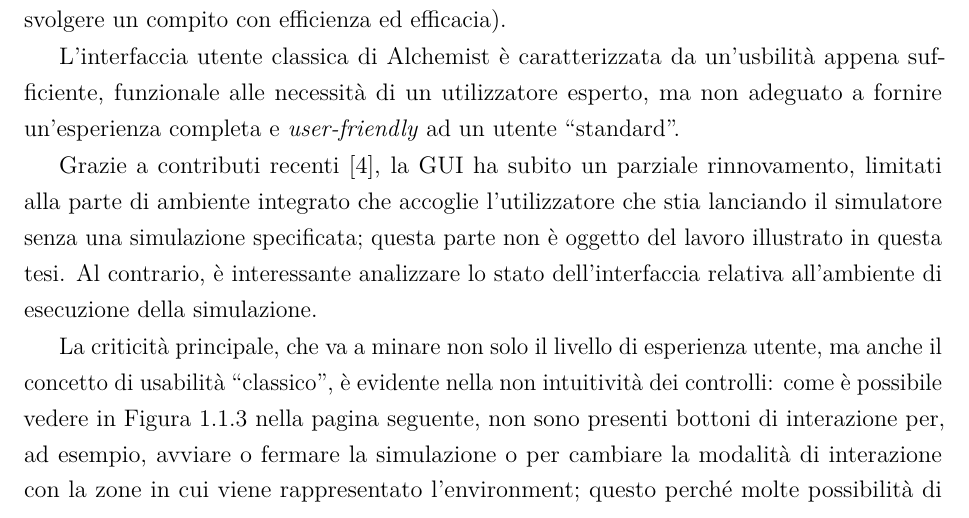
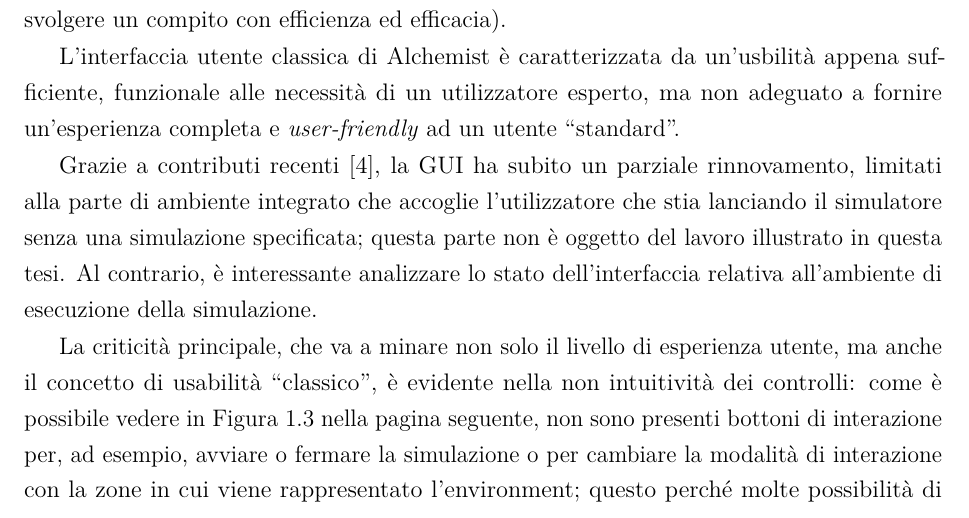
Before and after one commit to NiccoMlt/Tesi-di-Laurea-Alchemist, a LaTeX book (maltoni_niccolo_tesi.tex, which reads tex/mainmatter/capitolo1.tex): part of page 11 of 28, cut so that both start at the same text. The pictures show the PDF file maltoni_niccolo_tesi.pdf that the author committed with the source.

Commit message:
Sistemati riferimenti alle figure

```diff
--- a/tex/mainmatter/capitolo1.tex
+++ b/tex/mainmatter/capitolo1.tex
@@ -60,12 +60,13 @@
 
                     L'astrazione dovrebbe avere un'accezione il più possibile generale e flessibile, in modo da poter modellare qualsiasi tipo di legame di vicinato, non solo spaziale.
 
-                \begin{figure}[htbp]\label{fig:react}
+                \begin{figure}[htbp]
                     \centering
                     \includegraphics[scale=.35]{img/reaction}
                     \caption{%
                         La figura, rivisitata da quella disponibile sul sito ufficiale~\cite{alchemistWeb}, offre una rappresentazione grafica della \emph{Reazione}.
                     }
+                    \label{fig:react}
                 \end{figure}
 
                 \item[\engEmph{Reaction}\label{itm:react}]
@@ -91,12 +92,13 @@
 
             \end{description}
 
-            \begin{figure}[htbp]\label{fig:model}
+            \begin{figure}[htbp]
                 \centering
                 \includegraphics[scale=.4]{img/model}
                 \caption{%
                     La figura, presa dal sito ufficiale~\cite{alchemistWeb}, offre una rappresentazione grafica delle diverse entità. All’interno di un ambiente, che modella il sistema, si trovano i nodi connessi tra loro attraverso dei collegamenti; ogni nodo è composto da reazioni e molecole, ognuna delle quali ha associata una concentrazione.
                 }
+                \label{fig:model}
             \end{figure}
 
             % TODO aggiungi dettagli
@@ -126,10 +128,11 @@
 
                 La criticità principale, che va a minare non solo il livello di esperienza utente, ma anche il concetto di usabilità  ``classico'', è evidente nella non intuitività dei controlli: come è possibile vedere in \figurename~\vref{fig:oldMain}, non sono presenti bottoni di interazione per, ad esempio, avviare o fermare la simulazione o per cambiare la modalità di interazione con la zone in cui viene rappresentato l'environment; questo perché molte possibilità di controllo sono limitate a scorciatoie da tastiera non modificabili e non esplicate altrove se non nella documentazione.
 
-                \begin{figure}[htbp]\label{fig:oldMain}
+                \begin{figure}[htbp]
                     \centering
                     \includegraphics[scale=.35]{img/oldMain}
                     \caption{Vista principale di una simulazione con l'interfaccia classica}
+                    \label{fig:oldMain}
                 \end{figure}
 
                 Un'ultima criticità che esula dal contesto pratico, ma che rientra appieno nel contesto estetico/edonistico importante per una buona UX è, appunto l'aspetto grafico: l'intera interfaccia di simulazione è implementata sfruttando le impostazioni di base del framework Swing, senza alcun tipo di personalizzazione estetica che rispettasse le direttive di un design grafico ben definito (come il Material Design~\cite{material} di Google o Modern UI e Fluent Design System~\cite{fluent} di Microsoft) o che mantenesse il design fornito dal sistema operativo.
@@ -139,10 +142,11 @@
 
                 Come è possibile vedere in \figurename~\vref{fig:awt}, la libreria sfrutta i componenti forniti da AWT, mettendo a disposizione nuovi componenti in grado di risolvere diverse debolezze del precedente standard grafico per il linguaggio di Oracle:
 
-                \begin{figure}[htbp]\label{fig:awt}
+                \begin{figure}[htbp]
                     \centering
                     \includegraphics[scale=.45]{img/AWTSwing}
                     \caption{Struttura delle classi di Swing e AWT, by Jakub Závěrka (Jakub Závěrka - own work) [Public domain], via Wikimedia Commons}
+                    \label{fig:awt}
                 \end{figure}
 
                 \begin{itemize}
@@ -201,10 +205,11 @@
 
             Il \engEmph{Quantum Toolkit} collega invece \engEmph{Prism} al \engEmph{Glass Windowing Toolkit} e gestisce le regole di threading per rendering e gestione degli eventi.
 
-            \begin{figure}[htbp]\label{fig:jfxArch}
+            \begin{figure}[htbp]
                 \centering
                 \includegraphics[scale=0.75]{img/jfxArch}
                 \caption{La figura, presa dalla documentazione ufficiale di Oracle~\cite{java8}, rappresenta i diversi livelli che caratterizzano il framework JavaFX}
+                \label{fig:jfxArch}
             \end{figure}
 
             Il terzo livello è costituito dal sopra citato \engEmph{Glass Windowing Toolkit}, che rappresenta il livello più basso del \engEmph{JavaFX graphics stack}.
@@ -216,13 +221,12 @@
 
             JavaFX fornisce le classi di base per strutturare una applicazione completa, delimitando linee guida ben specifiche nella suddivisione della struttura.
 
-            \begin{figure}[htbp]\label{fig:jfxLife}
+            \begin{figure}[htbp]
                 \centering
                 \includegraphics[scale=1]{img/jfxLifecycle}
                 \caption{La figura rappresenta il ciclo di vita di una applicazione JavaFX}
+                \label{fig:jfxLife}
             \end{figure}
-
-            % La classe principale per una applicazione JavaFX deve estendere da \texttt{javafx\allowbreak .\allowbreak application\allowbreak .\allowbreak Application}. Il metodo \texttt{start()} è il punto di ingresso principale: lanciando una JavaFX Application attraverso il metodo \texttt{launch()} della classe di supporto \texttt{javafx\allowbreak .\allowbreak application\allowbreak .\allowbreak Platform}, verrà inizializzato il framework e poi verranno chiamati in ordine i metodi \texttt{init()} e \texttt{start(\allowbreak javafx\allowbreak .\allowbreak stage\allowbreak .\allowbreak Stage)}, che rappresentano di fatto il ciclo di inizializzazione ideale dell'applicazione.
 
             La classe principale per una applicazione JavaFX deve estendere da \texttt{javafx\dothyp application\dothyp Application}. Il metodo \texttt{start()} è il punto di ingresso principale: lanciando una JavaFX Application attraverso il metodo \texttt{launch()} della classe di supporto \texttt{javafx\dothyp application\dothyp Platform}, verrà inizializzato il framework e poi verranno chiamati in ordine i metodi \texttt{init()} e \texttt{start(javafx\dothyp stage\dothyp Stage)}, che rappresentano di fatto il ciclo di inizializzazione ideale dell'applicazione.
             Il metodo \texttt{main()} non deve essere necessariamente implementato perché l'applicazione possa essere avviata: esso viene infatti creato da l\engEmph{JavaFX Packager tool} durante l'inserimento del \engEmph{JavaFX Launcher} nel file JAR.
@@ -234,10 +238,11 @@
 
                 Lo \texttt{Stage} primario viene costruito dalla piattaforma all'atto di avvio, ma ulteriori \texttt{Stage} possono venire costruiti durante l'esecuzione, purché attraverso il \engEmph{JavaFX Application Thread}.
 
-            \begin{figure}[htbp]\label{fig:jfxStage}
+            \begin{figure}[htbp]
                 \centering
                 \includegraphics[scale=1]{img/Javafx-stage-scene-node}
                 \caption{Struttura del layout di una applicazione JavaFX, by Stkl [CC BY-SA 4.0], via Wikimedia Commons}
+                \label{fig:jfxStage}
             \end{figure}
 
                 \item[\texttt{Scene}]\label{itm:scn} Il contenuto dello \texttt{Stage} è rappresentato dalla classe \texttt{javafx\dothyp scene\dothyp Scene}, che è a sua volta contenitore di ogni nodo appartentente a quello specifico \engEmph{scene graph}.
@@ -249,18 +254,20 @@
                 In \figurename~\vref{fig:jfxNode} è possibile vedere una rappresentazione gerarchica delle diverse tipologie di \emph{nodo}.
             \end{description}
 
-            \begin{figure}[htbp]\label{fig:jfxNode}
+            \begin{figure}[htbp]
                 \centering
                 \includegraphics[scale=0.8]{img/Javafx-layout-classes}
                 \caption{Struttura dei \emph{nodi} di JavaFX, by Stkl [CC BY-SA 4.0], via Wikimedia Commons}
+                \label{fig:jfxNode}
             \end{figure}
 
         \subsection{Vantaggi di JavaFX su Swing}\label{sub:jfxVantaggi}
 
-            \begin{figure}[htbp]\label{fig:jfxSwingAdapt}
+            \begin{figure}[hbpt]
                 \centering
                 \includegraphics[scale=0.8]{img/jfxSwingAdapt}
                 \caption{Diagramma delle classi \engEmph{adapter} per \emph{nodi JavaFX} e \emph{componenti Swing}}
+                \label{fig:jfxSwingAdapt}
             \end{figure}
 
             Nonostante sia presente un livello di interoperabilità fornito dalle classi \engEmph{adapter} \texttt{JFXPanel} e \texttt{SwingNode} del package \texttt{javafx\dothyp embed\dothyp swing} (\figurename~\ref{fig:jfxSwingAdapt}), come già sostenuto nella sottosezione~\ref{sub:jfxIntro} lo sviluppo del framework JavaFX è orientato prima ad affiancare poi a sostituire Swing e le \engEmph{Java Foundation Classes} come ambiente grafico per applicazioni su \engEmph{Java Virtual Machine}.
```
Also changed, not shown: maltoni_niccolo_tesi.pdf, tex/mainmatter/capitolo1.tex (2 more changed lines).
